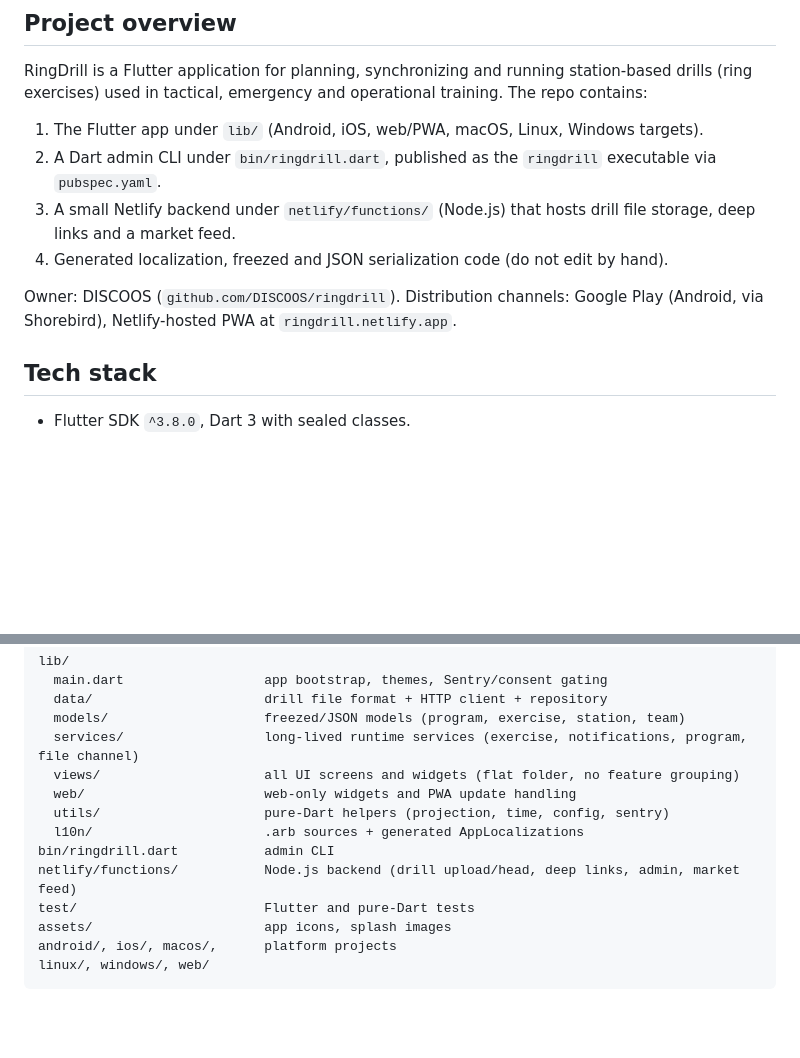
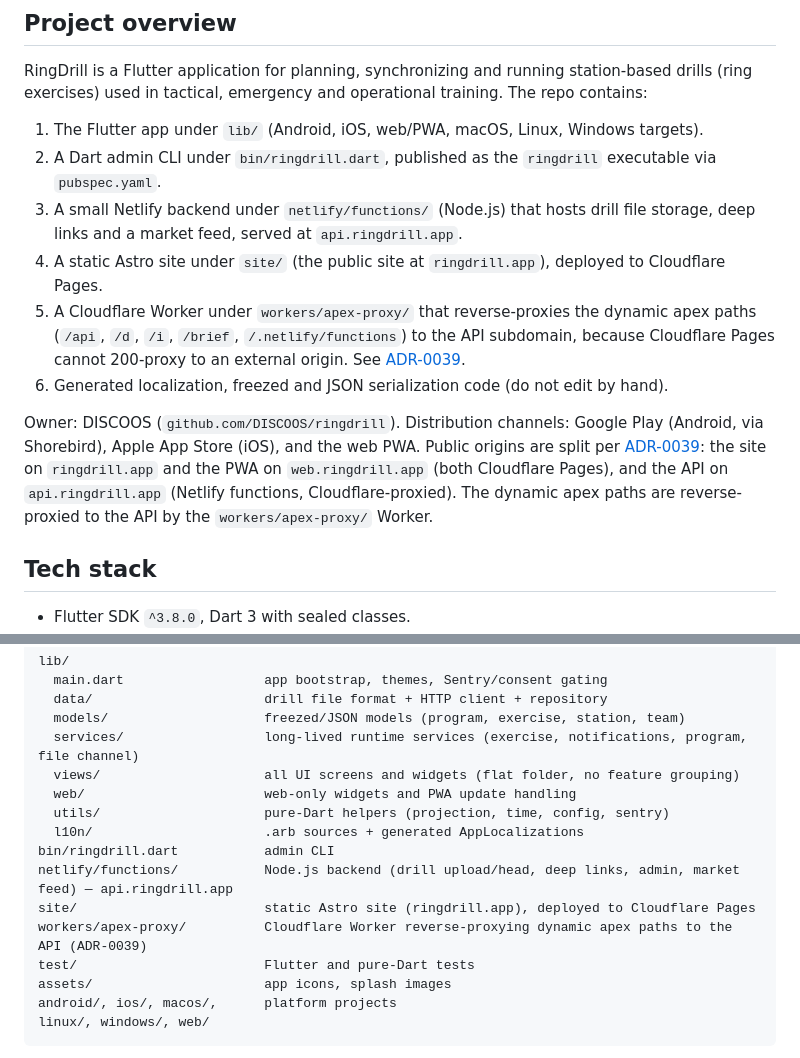
Before and after one commit to DISCOOS/ringdrill, a Markdown page: docs/architecture.md, 2 parts joined by grey strips. GitHub-like rendering; blank space fills up the shorter version.

Commit message:
docs(architecture): document site, apex-proxy Worker and origin split
Bring the repo layout and project overview up to date with ADR-0039.
Add the site/ (Astro on Cloudflare Pages) and workers/apex-proxy/
(apex reverse proxy) deploy targets, note the origin split across
ringdrill.app, web.ringdrill.app and api.ringdrill.app, and replace the
stale ringdrill.netlify.app distribution reference.

```diff
--- a/docs/architecture.md
+++ b/docs/architecture.md
@@ -8,10 +8,12 @@ RingDrill is a Flutter application for planning, synchronizing and running stati
 
 1. The Flutter app under `lib/` (Android, iOS, web/PWA, macOS, Linux, Windows targets).
 2. A Dart admin CLI under `bin/ringdrill.dart`, published as the `ringdrill` executable via `pubspec.yaml`.
-3. A small Netlify backend under `netlify/functions/` (Node.js) that hosts drill file storage, deep links and a market feed.
-4. Generated localization, freezed and JSON serialization code (do not edit by hand).
+3. A small Netlify backend under `netlify/functions/` (Node.js) that hosts drill file storage, deep links and a market feed, served at `api.ringdrill.app`.
+4. A static Astro site under `site/` (the public site at `ringdrill.app`), deployed to Cloudflare Pages.
+5. A Cloudflare Worker under `workers/apex-proxy/` that reverse-proxies the dynamic apex paths (`/api`, `/d`, `/i`, `/brief`, `/.netlify/functions`) to the API subdomain, because Cloudflare Pages cannot 200-proxy to an external origin. See [ADR-0039](./adrs/0039-site-pwa-api-origins.md).
+6. Generated localization, freezed and JSON serialization code (do not edit by hand).
 
-Owner: DISCOOS (`github.com/DISCOOS/ringdrill`). Distribution channels: Google Play (Android, via Shorebird), Netlify-hosted PWA at `ringdrill.netlify.app`.
+Owner: DISCOOS (`github.com/DISCOOS/ringdrill`). Distribution channels: Google Play (Android, via Shorebird), Apple App Store (iOS), and the web PWA. Public origins are split per [ADR-0039](./adrs/0039-site-pwa-api-origins.md): the site on `ringdrill.app` and the PWA on `web.ringdrill.app` (both Cloudflare Pages), and the API on `api.ringdrill.app` (Netlify functions, Cloudflare-proxied). The dynamic apex paths are reverse-proxied to the API by the `workers/apex-proxy/` Worker.
 
 ## Tech stack
 
@@ -38,7 +40,9 @@ lib/
   utils/                     pure-Dart helpers (projection, time, config, sentry)
   l10n/                      .arb sources + generated AppLocalizations
 bin/ringdrill.dart           admin CLI
-netlify/functions/           Node.js backend (drill upload/head, deep links, admin, market feed)
+netlify/functions/           Node.js backend (drill upload/head, deep links, admin, market feed) — api.ringdrill.app
+site/                        static Astro site (ringdrill.app), deployed to Cloudflare Pages
+workers/apex-proxy/          Cloudflare Worker reverse-proxying dynamic apex paths to the API (ADR-0039)
 test/                        Flutter and pure-Dart tests
 assets/                      app icons, splash images
 android/, ios/, macos/,      platform projects
```
